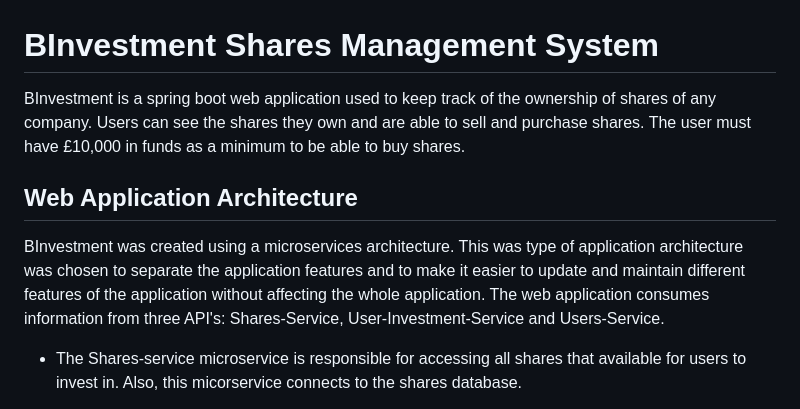
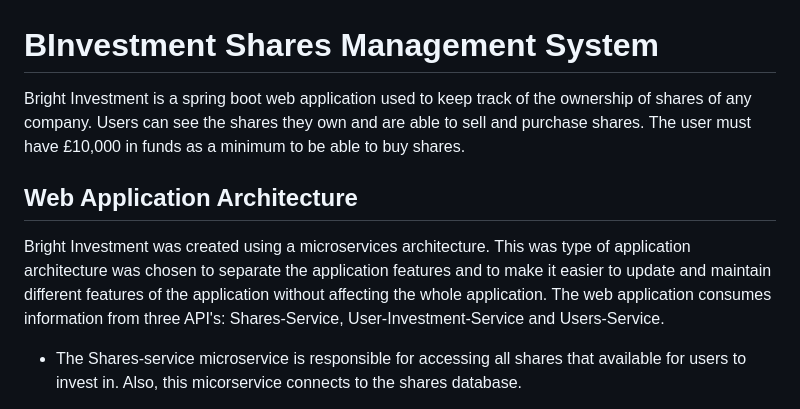
Before and after one commit to ihenwk/BInvestment, a Markdown page: README.md, the part around the change. GitHub-like rendering.

```diff
--- a/README.md
+++ b/README.md
@@ -1,8 +1,8 @@
 # BInvestment Shares Management System
-BInvestment is a spring boot web application used to keep track of the ownership of shares of any company. Users can see the shares they own and are able to sell and purchase shares. The user must have £10,000 in funds as a minimum to be able to buy shares.
+Bright Investment is a spring boot web application used to keep track of the ownership of shares of any company. Users can see the shares they own and are able to sell and purchase shares. The user must have £10,000 in funds as a minimum to be able to buy shares.
 
 ## Web Application Architecture
-BInvestment was created using a microservices architecture. This was type of application architecture was chosen to separate the application features and to make it easier to update and maintain different features of the application without affecting the whole application. The web application consumes information from three API's: Shares-Service, User-Investment-Service and Users-Service.
+Bright Investment was created using a microservices architecture. This was type of application architecture was chosen to separate the application features and to make it easier to update and maintain different features of the application without affecting the whole application. The web application consumes information from three API's: Shares-Service, User-Investment-Service and Users-Service.
 
 - The Shares-service microservice is responsible for accessing all shares that available for users to invest in. Also, this micorservice connects to the shares database.
 
```
